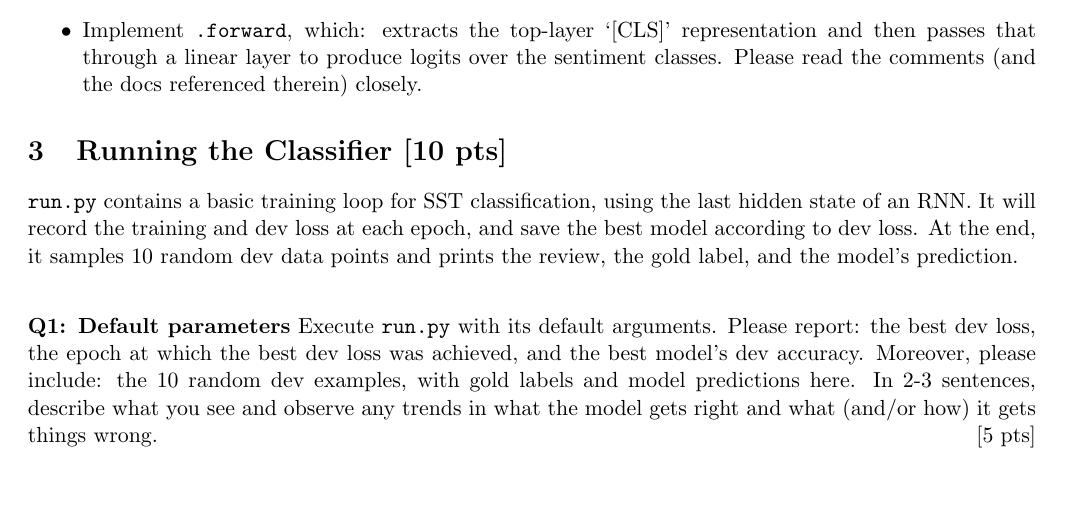
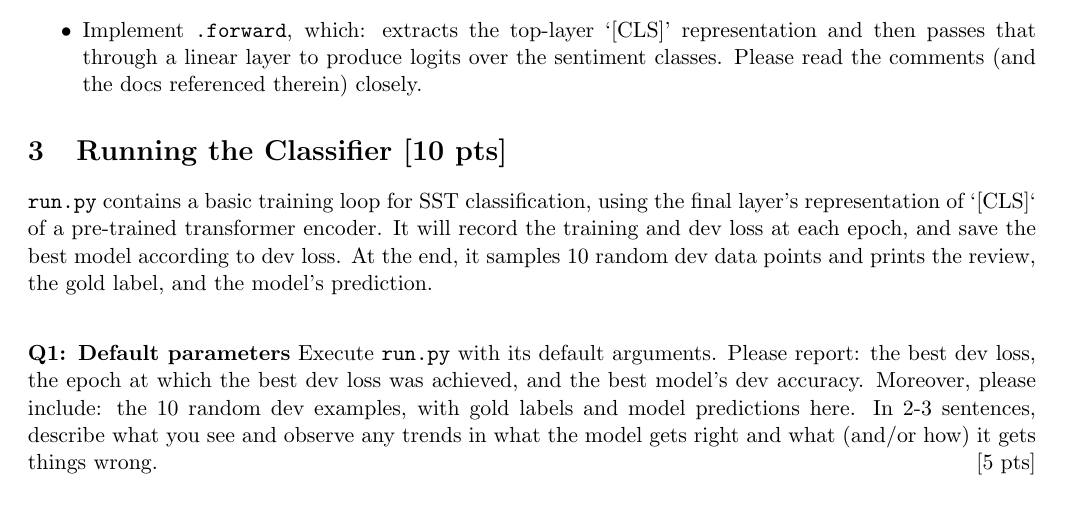
Before and after one commit to shanest/teaching, a LaTeX problem sheet (575k/spr21/hw/hw9.tex): part of page 2 of 3, cut so that both start at the same text, the shorter picture padded with empty space. Compiled offline with pdfLaTeX.

Commit message:
hw9 typo fix

```diff
--- a/575k/spr21/hw/hw9.tex
+++ b/575k/spr21/hw/hw9.tex
@@ -64,7 +64,7 @@ In the coding portion of this assignment, you will implement a model for sentime
 
 \section{Running the Classifier [10 pts]}
 
-\texttt{run.py} contains a basic training loop for SST classification, using the last hidden state of an RNN. It will record the training and dev loss at each epoch, and save the best model according to dev loss.  At the end, it samples 10 random dev data points and prints the review, the gold label, and the model's prediction.
+\texttt{run.py} contains a basic training loop for SST classification, using the final layer's representation of `[CLS]` of a pre-trained transformer encoder. It will record the training and dev loss at each epoch, and save the best model according to dev loss.  At the end, it samples 10 random dev data points and prints the review, the gold label, and the model's prediction.
 
 \vspace{2em}
 \noindent {\bf Q1: Default parameters} Execute \texttt{run.py} with its default arguments.  Please report: the best dev loss, the epoch at which the best dev loss was achieved, and the best model's dev accuracy.  Moreover, please include: the 10 random dev examples, with gold labels and model predictions here.  In 2-3 sentences, describe what you see and observe any trends in what the model gets right and what (and/or how) it gets things wrong. \hfill [5 pts]
```
Also changed, not shown: 575k/spr21/hw/hw9.pdf.
